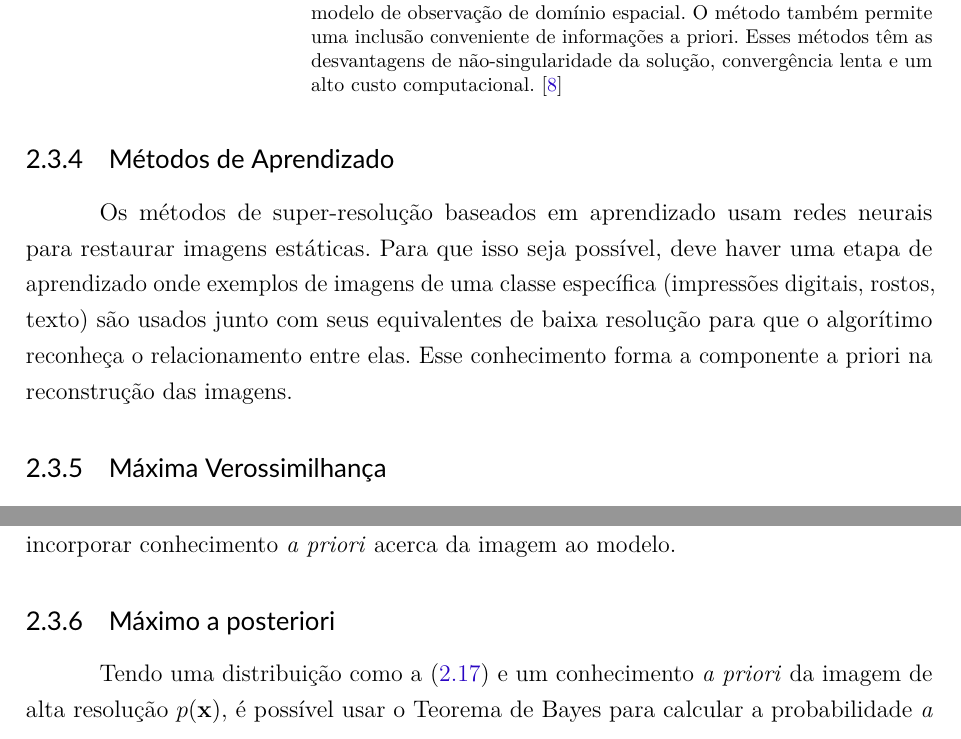
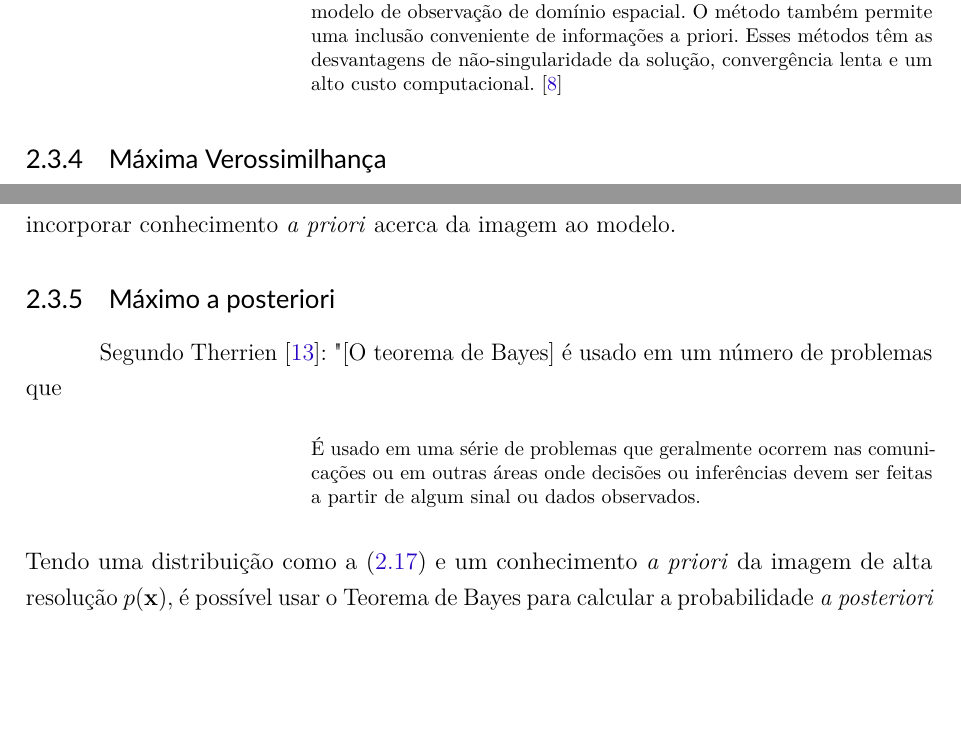
Before and after one commit to danchieta/projetoGurupi_texto, a LaTeX thesis (projetoGurupi.tex, which reads tex/metodosSuperRes.tex): two parts of pages 19 and 20 of 37, joined at a grey line, cut so that both start at the same text, the shorter picture padded with empty space. Compiled offline with pdfLaTeX.

Commit message:
revomida seção dos métodos de aprendizado

```diff
--- a/tex/metodosSuperRes.tex
+++ b/tex/metodosSuperRes.tex
@@ -118,12 +118,6 @@ onde $P$ são operadores de projeção para cada conjunto convexo.
 As vantagens do método POCS são sua simplicidade e o uso poderoso modelo de observação de domínio espacial. O método também permite uma inclusão conveniente de informações a priori. Esses métodos têm as desvantagens de não-singularidade da solução, convergência lenta e um alto custo computacional. \cite{park2003super}
 \end{citacao}
 
-\subsection{Métodos de Aprendizado}
-Os métodos de super-resolução baseados em aprendizado usam redes neurais para restaurar imagens estáticas.
-Para que isso seja possível, deve haver uma etapa de aprendizado onde exemplos de imagens de uma classe específica (impressões digitais, rostos, texto) são usados junto com seus equivalentes de baixa resolução para que o algorítimo reconheça o relacionamento entre elas.
-Esse conhecimento forma a componente a priori na reconstrução das imagens.
-% ISSUE: Desenvolver seção dos métodos de aprendizado.
-
 \subsection{Máxima Verossimilhança}
 \label{sec:metodosprob}
 
@@ -207,6 +201,11 @@ O método de Super-resolução Bayesiana estudado neste trabalho é um exemplo d
 \subsection{Máximo a posteriori}
 % ISSUE: Redigir sobre o máximo a posteriori.
 
+Segundo Therrien \cite{therrien2011probability}: "[O teorema de Bayes] é usado em um número de problemas que
+
+\begin{citacao}
+É usado em uma série de problemas que geralmente ocorrem nas comunicações ou em outras áreas onde decisões ou inferências devem ser feitas a partir de algum sinal ou dados observados.
+\end{citacao}
 Tendo uma distribuição como a (\ref{eq:ykdistr}) e um conhecimento \emph{a priori} da imagem de alta resolução $p(\mathbf{x})$, é possível usar o Teorema de Bayes para calcular a probabilidade \emph{a posteriori} da imagem de alta resolução \cite{nasrollahi2014super,pickup2007bayesian,pickup2007bayesian2} . Ao que temos:
 \begin{equation}
 	p(\mathbf{x} | \{\mathbf{y}^{(k)}, \mathbf{W}^{(k)}\}) = \frac{p(\{\mathbf{y}^{(k)}\} | \mathbf{x}, \{\mathbf{W}^{(k)}\}) p(\mathbf{x})}
```
